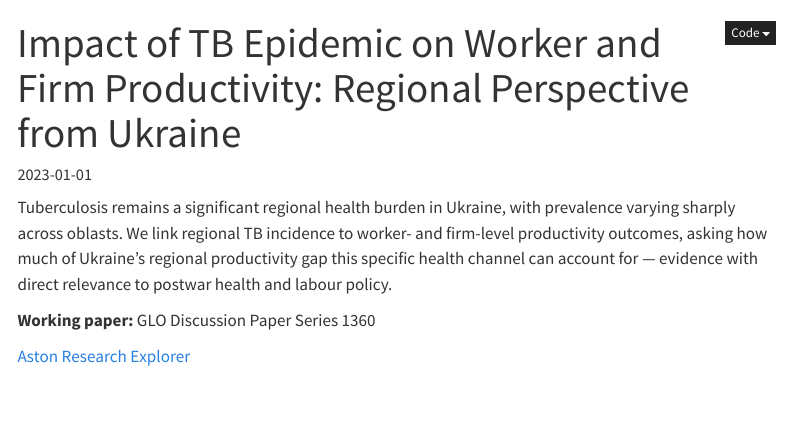
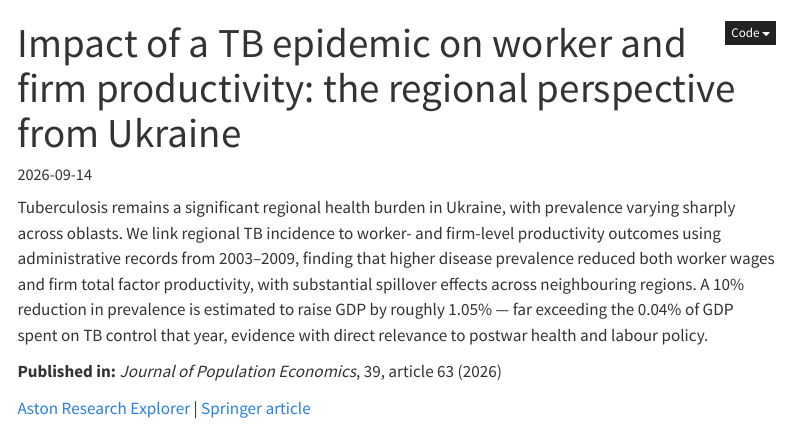
Before and after one commit to oshepotylo/oshepotylo.github.io, a Quarto document (research/papers/tb-epidemic-productivity-ukraine.qmd): the page in a window 1100 px wide, from its top. Rendered offline with R 4.5, knitr and Pandoc in place of Quarto, with nearby package versions; menus at the side of the page are left out.

Commit message:
Mark TB epidemic paper as published in Journal of Population Economics
Updates the Ukraine TB productivity paper from WIP (GLO Discussion
Paper 1360) to published, with DOI, abstract, and link to the
Springer article.

Co-Authored-By: Claude Sonnet 5 <noreply@anthropic.com>

```diff
--- a/research/papers/tb-epidemic-productivity-ukraine.qmd
+++ b/research/papers/tb-epidemic-productivity-ukraine.qmd
@@ -1,12 +1,19 @@
 ---
-title: "Impact of TB Epidemic on Worker and Firm Productivity: Regional Perspective from Ukraine"
+title: "Impact of a TB epidemic on worker and firm productivity: the regional perspective from Ukraine"
 description: >-
-  **GLO Discussion Paper 1360, 2023. With Olena Nizalova.**
+  **Journal of Population Economics, 2026.** With Olena Nizalova.
   <details class="abstract-toggle"><summary onclick="event.preventDefault();
   event.stopPropagation(); this.closest('details').open =
   !this.closest('details').open;">Show abstract</summary>
-  Tuberculosis remains a significant regional health burden in Ukraine, with prevalence varying sharply across oblasts. We link regional TB incidence to worker- and firm-level productivity outcomes, asking how much of Ukraine's regional productivity gap this specific health channel can account for — evidence with direct relevance to postwar health and labour policy.
+  Using administrative records from Ukrainian regions between 2003–2009, we
+  find that higher tuberculosis prevalence significantly reduced both worker
+  wages and firm total factor productivity, while newly diagnosed cases were
+  associated with higher wages and productivity. Geographic analysis reveals
+  substantial spillover effects across neighbouring regions. A 10% reduction
+  in TB prevalence is estimated to yield GDP gains of roughly 1.05% —
+  substantially exceeding the 0.04% of GDP Ukraine spent on TB control that
+  year, pointing to considerable underinvestment in disease mitigation.
   </details>
-date: "2023-01-01"
-status: "wip"
+date: "2026-09-14"
+status: "published"
 categories: [ukraine, firms]
@@ -14,11 +22,14 @@ categories: [ukraine, firms]
 
 Tuberculosis remains a significant regional health burden in Ukraine, with
 prevalence varying sharply across oblasts. We link regional TB incidence
-to worker- and firm-level productivity outcomes, asking how much of
-Ukraine's regional productivity gap this specific health channel can
-account for — evidence with direct relevance to postwar health and labour
-policy.
+to worker- and firm-level productivity outcomes using administrative
+records from 2003–2009, finding that higher disease prevalence reduced
+both worker wages and firm total factor productivity, with substantial
+spillover effects across neighbouring regions. A 10% reduction in
+prevalence is estimated to raise GDP by roughly 1.05% — far exceeding the
+0.04% of GDP spent on TB control that year, evidence with direct relevance
+to postwar health and labour policy.
 
-**Working paper:** GLO Discussion Paper Series 1360
+**Published in:** *Journal of Population Economics*, 39, article 63 (2026)
 
-[Aston Research Explorer](https://research.aston.ac.uk/en/persons/oleksandr-shepotylo/publications/)
+[Aston Research Explorer](https://research.aston.ac.uk/en/persons/oleksandr-shepotylo/publications/) | [Springer article](https://link.springer.com/article/10.1007/s00148-026-01197-5)
```
Also changed, not shown: research/papers/tb-epidemic-productivity-ukraine.qmd (1 more changed lines).
